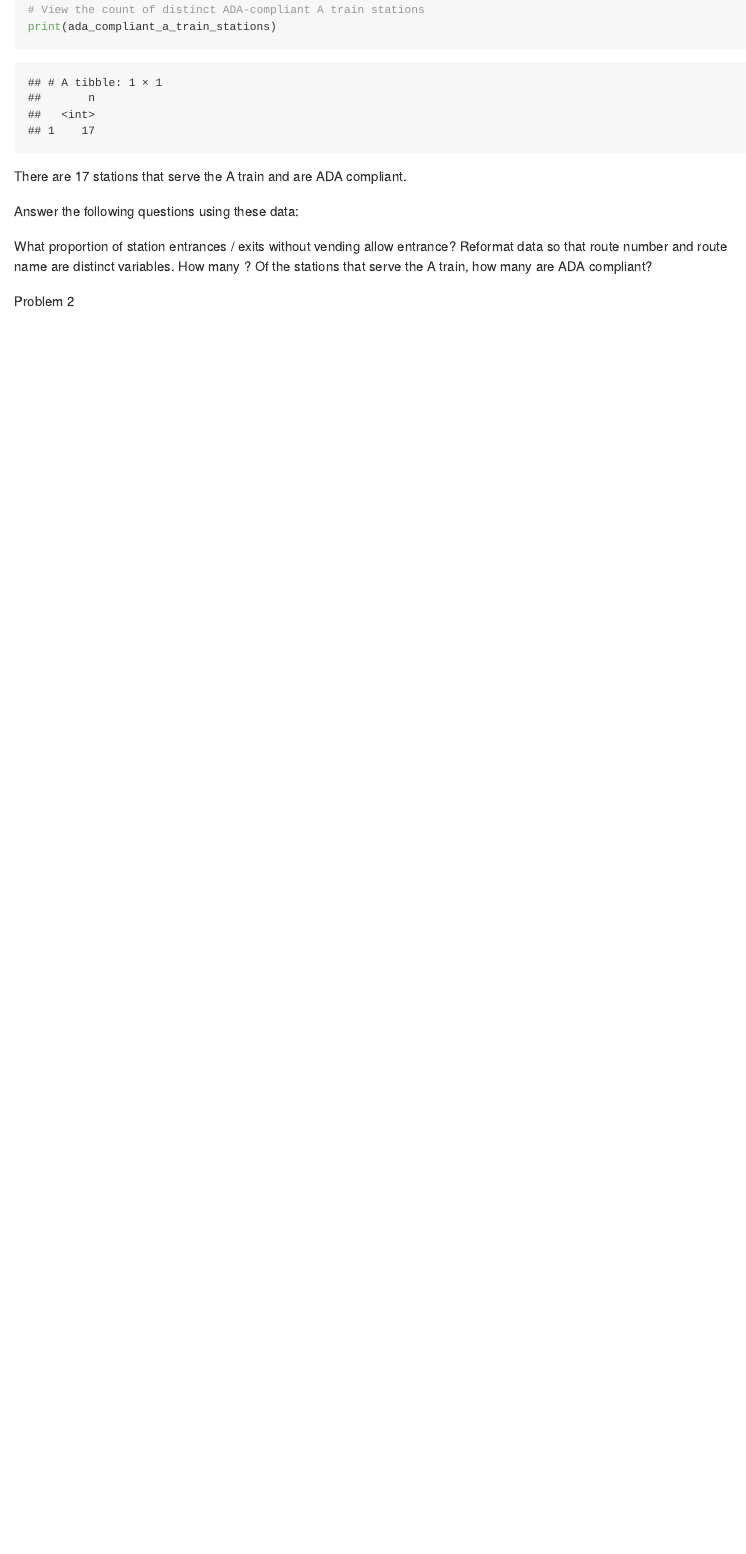
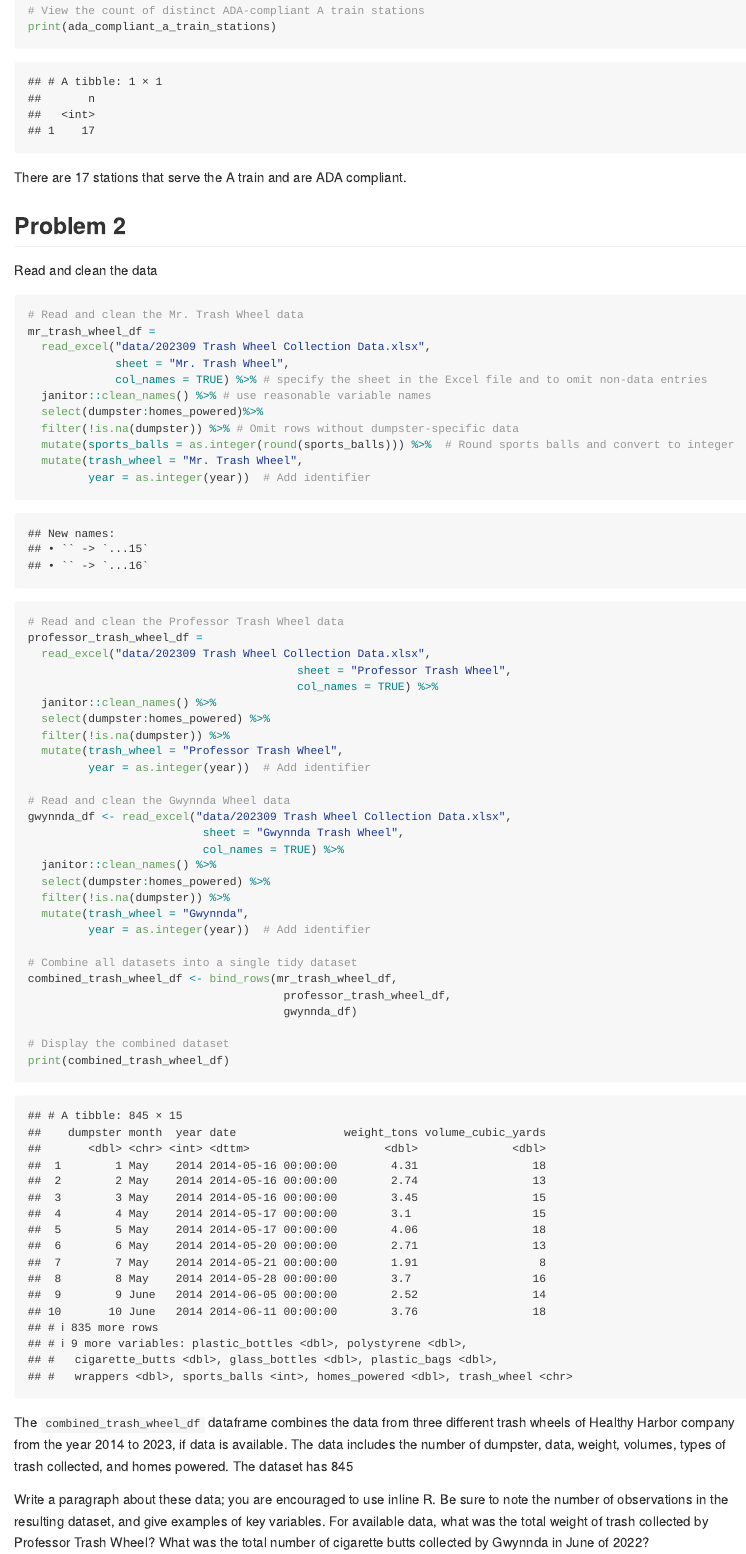
Before and after one commit to XiaoniXu/p8105_hw2_xx2485, an R Markdown document (p8105_hw2_xx2485.Rmd): the page in a window 1100 px wide, from 2870 px down before the commit and from 2890 px down after it, so that both start at the same text. The pictures show the output file p8105_hw2_xx2485.md that the author committed with the source, drawn offline in the style of GitHub; long lines of code are wrapped.

Commit message:
Problem 2 - Read and clean the data

````diff
--- a/p8105_hw2_xx2485.Rmd
+++ b/p8105_hw2_xx2485.Rmd
@@ -96,9 +97,53 @@ print(ada_compliant_a_train_stations)
 There are 17 stations that serve the A train and are ADA compliant.
 
 
-Answer the following questions using these data:
+## Problem 2
 
-What proportion of station entrances / exits without vending allow entrance?
-Reformat data so that route number and route name are distinct variables. How many ? Of the stations that serve the A train, how many are ADA compliant?
+Read and clean the data
+```{r}
+# Read and clean the Mr. Trash Wheel data
+mr_trash_wheel_df =
+  read_excel("data/202309 Trash Wheel Collection Data.xlsx",
+             sheet = "Mr. Trash Wheel",
+             col_names = TRUE) %>% # specify the sheet in the Excel file and to omit non-data entries
+  janitor::clean_names() %>% # use reasonable variable names
+  select(dumpster:homes_powered)%>%
+  filter(!is.na(dumpster)) %>% # Omit rows without dumpster-specific data
+  mutate(sports_balls = as.integer(round(sports_balls))) %>%  # Round sports balls and convert to integer
+  mutate(trash_wheel = "Mr. Trash Wheel",
+         year = as.integer(year))  # Add identifier
 
-Problem 2
+# Read and clean the Professor Trash Wheel data
+professor_trash_wheel_df =
+  read_excel("data/202309 Trash Wheel Collection Data.xlsx",
+                                        sheet = "Professor Trash Wheel",
+                                        col_names = TRUE) %>%
+  janitor::clean_names() %>%
+  select(dumpster:homes_powered) %>%
+  filter(!is.na(dumpster)) %>%
+  mutate(trash_wheel = "Professor Trash Wheel",
+         year = as.integer(year))  # Add identifier
+
+# Read and clean the Gwynnda Wheel data
+gwynnda_df <- read_excel("data/202309 Trash Wheel Collection Data.xlsx",
+                          sheet = "Gwynnda Trash Wheel",
+                          col_names = TRUE) %>%
+  janitor::clean_names() %>%
+  select(dumpster:homes_powered) %>%
+  filter(!is.na(dumpster)) %>%
+  mutate(trash_wheel = "Gwynnda",
+         year = as.integer(year))  # Add identifier
+
+# Combine all datasets into a single tidy dataset
+combined_trash_wheel_df <- bind_rows(mr_trash_wheel_df,
+                                      professor_trash_wheel_df,
+                                      gwynnda_df)
+
+# Display the combined dataset
+print(combined_trash_wheel_df)
+```
+The `combined_trash_wheel_df` dataframe combines the data from three different trash wheels of Healthy Harbor company from the year 2014 to 2023, if data is available. The data includes the number of dumpster, data, weight, volumes, types of trash collected, and homes powered. The dataset has 845
+
+
+
+Write a paragraph about these data; you are encouraged to use inline R. Be sure to note the number of observations in the resulting dataset, and give examples of key variables. For available data, what was the total weight of trash collected by Professor Trash Wheel? What was the total number of cigarette butts collected by Gwynnda in June of 2022?
````
Also changed, not shown: p8105_hw2_xx2485.md, p8105_hw2_xx2485.Rmd (1 more changed lines).
